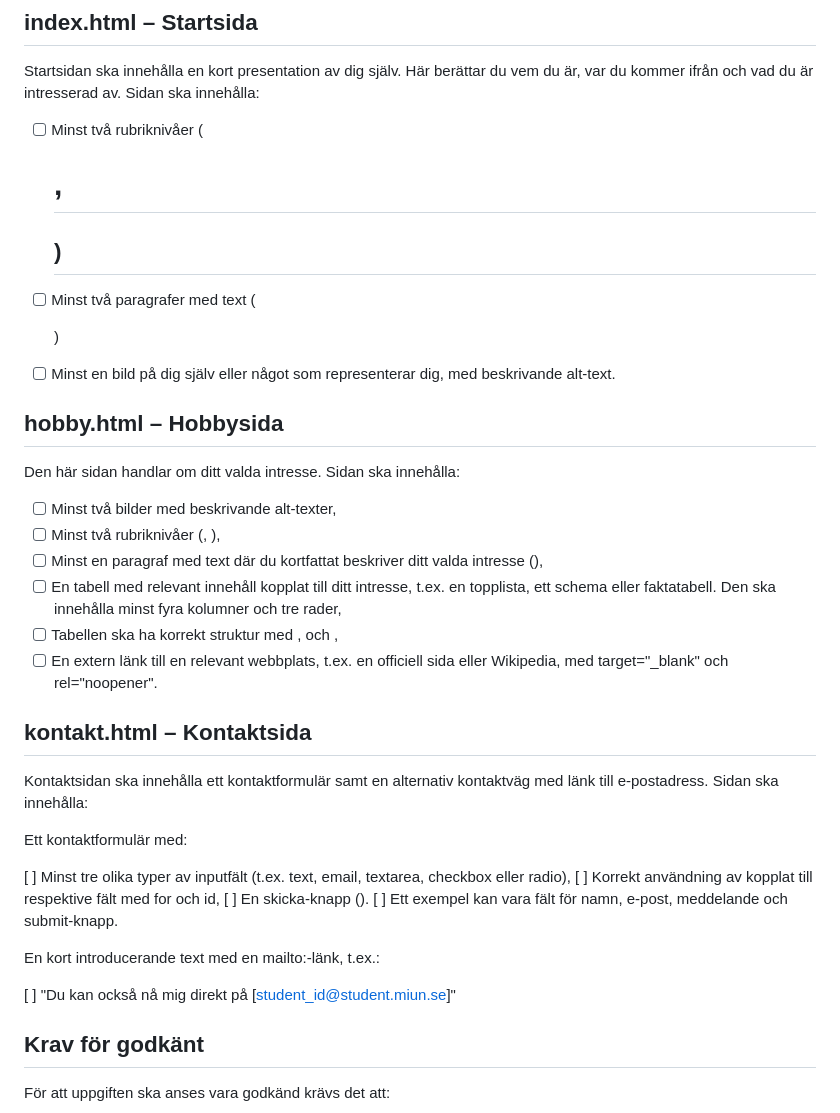
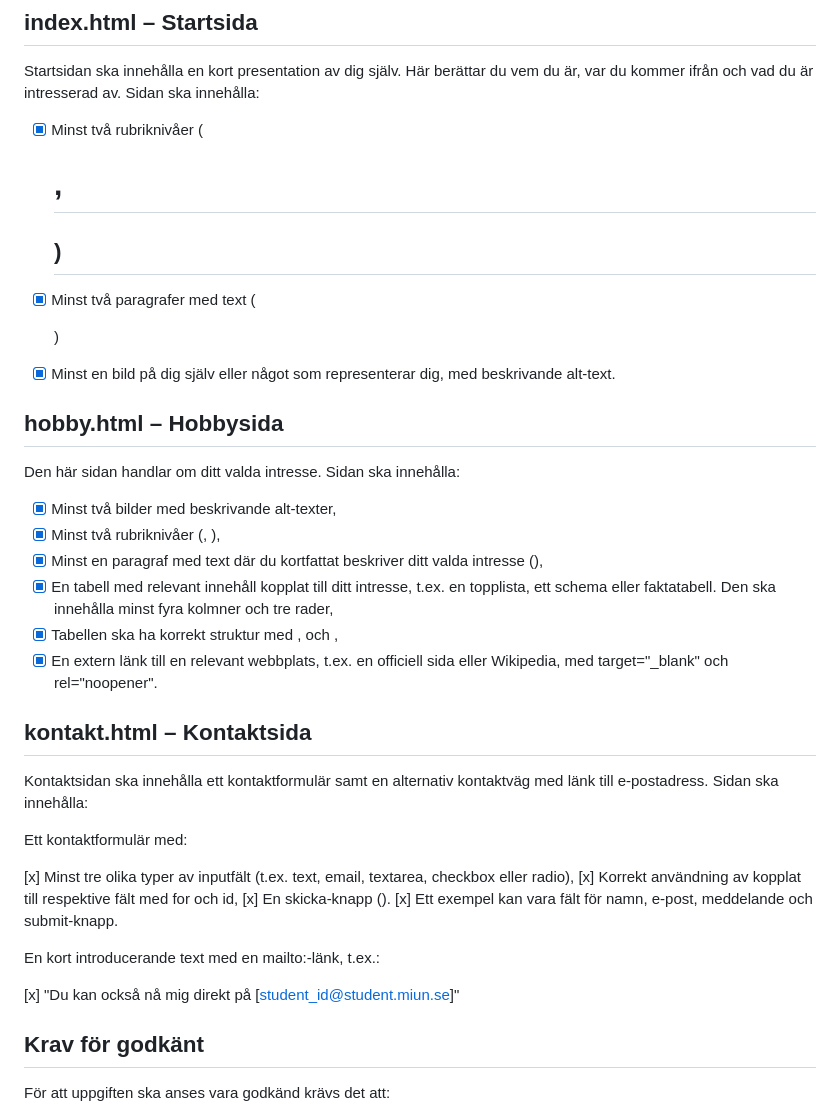
Before and after one commit to t7horns/tT-webbutveckling-m1, a Markdown page: misc/assignment.md, the part around the change. Drawn GitHub-style.

Commit message:
Updated assignment as progress was made

```diff
--- a/misc/assignment.md
+++ b/misc/assignment.md
@@ -29,33 +29,33 @@ Sidorna ska följa grundläggande tillgänglighetsprinciper
 ## index.html – Startsida
 Startsidan ska innehålla en kort presentation av dig själv. Här berättar du vem du är, var du kommer ifrån och vad du är intresserad av. Sidan ska innehålla:
 
-- [ ] Minst två rubriknivåer (<h1>, <h2>)
-- [ ] Minst två paragrafer med text (<p>)
-- [ ] Minst en bild på dig själv eller något som representerar dig, med beskrivande alt-text.
+- [x] Minst två rubriknivåer (<h1>, <h2>)
+- [x] Minst två paragrafer med text (<p>)
+- [x] Minst en bild på dig själv eller något som representerar dig, med beskrivande alt-text.
 
 ## hobby.html – Hobbysida
 Den här sidan handlar om ditt valda intresse. Sidan ska innehålla:
 
-- [ ] Minst två bilder med beskrivande alt-texter,
-- [ ] Minst två rubriknivåer (, ),
-- [ ] Minst en paragraf med text där du kortfattat beskriver ditt valda intresse (),
-- [ ] En tabell med relevant innehåll kopplat till ditt intresse, t.ex. en topplista, ett schema eller faktatabell. Den ska innehålla minst fyra kolumner och tre rader,
-- [ ] Tabellen ska ha korrekt struktur med <thead>, <tbody> och <th>,
-- [ ] En extern länk till en relevant webbplats, t.ex. en officiell sida eller Wikipedia, med target="_blank" och rel="noopener".
+- [x] Minst två bilder med beskrivande alt-texter,
+- [x] Minst två rubriknivåer (, ),
+- [x] Minst en paragraf med text där du kortfattat beskriver ditt valda intresse (),
+- [x] En tabell med relevant innehåll kopplat till ditt intresse, t.ex. en topplista, ett schema eller faktatabell. Den ska innehålla minst fyra kolmner och tre rader,
+- [x] Tabellen ska ha korrekt struktur med <thead>, <tbody> och <th>,
+- [x] En extern länk till en relevant webbplats, t.ex. en officiell sida eller Wikipedia, med target="_blank" och rel="noopener".
 
 ## kontakt.html – Kontaktsida
 Kontaktsidan ska innehålla ett kontaktformulär samt en alternativ kontaktväg med länk till e-postadress. Sidan ska innehålla:
 
 Ett kontaktformulär med:
 
-[ ] Minst tre olika typer av inputfält (t.ex. text, email, textarea, checkbox eller radio),
-[ ] Korrekt användning av <label> kopplat till respektive fält med for och id,
-[ ] En skicka-knapp (<button type="submit">).
-[ ] Ett exempel kan vara fält för namn, e-post, meddelande och submit-knapp.
+[x] Minst tre olika typer av inputfält (t.ex. text, email, textarea, checkbox eller radio),
+[x] Korrekt användning av <label> kopplat till respektive fält med for och id,
+[x] En skicka-knapp (<button type="submit">).
+[x] Ett exempel kan vara fält för namn, e-post, meddelande och submit-knapp.
 
 En kort introducerande text med en mailto:-länk, t.ex.:
 
-[ ] "Du kan också nå mig direkt på [student_id@student.miun.se]"
+[x] "Du kan också nå mig direkt på [student_id@student.miun.se]"
 
 ## Krav för godkänt
 För att uppgiften ska anses vara godkänd krävs det att:
```
